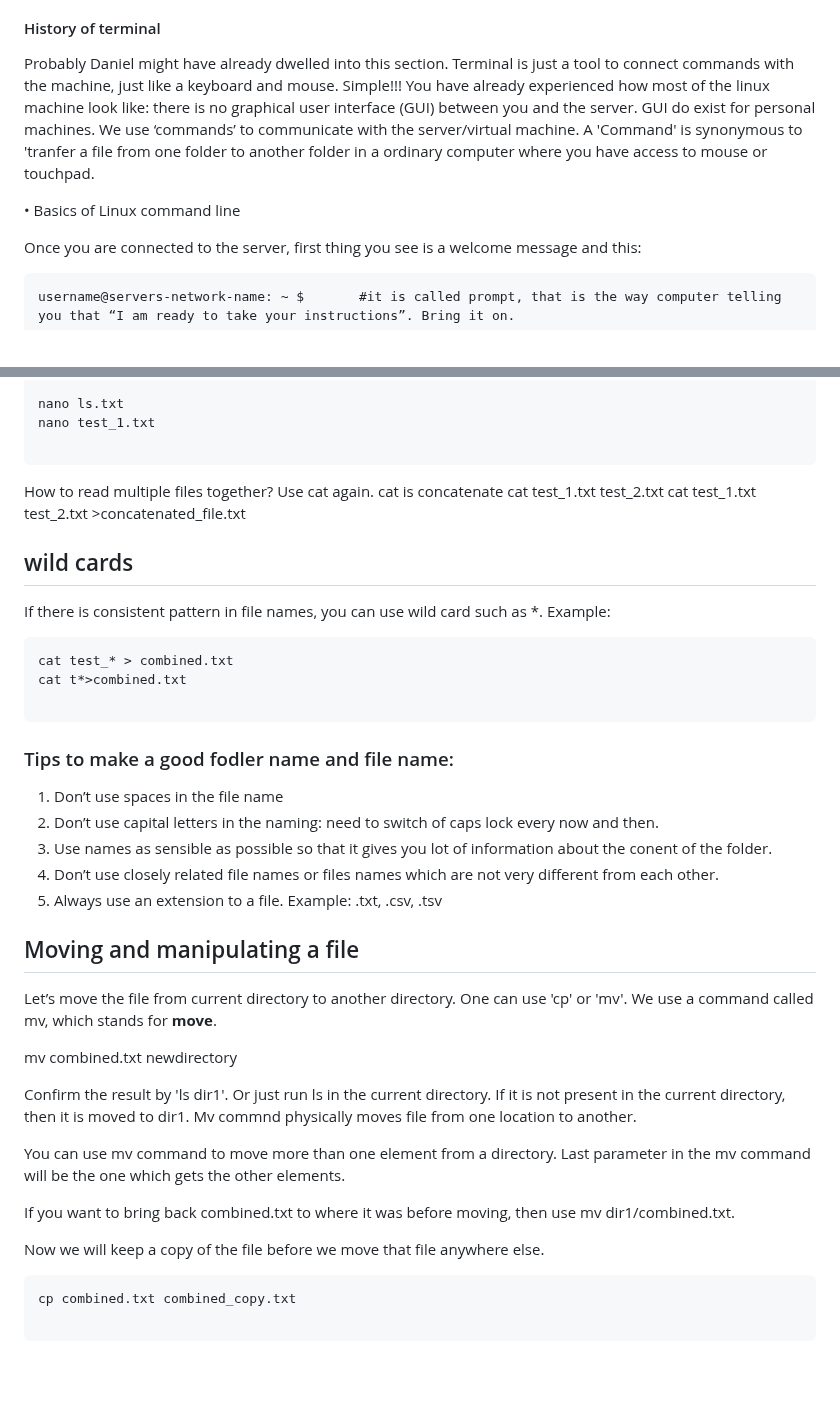
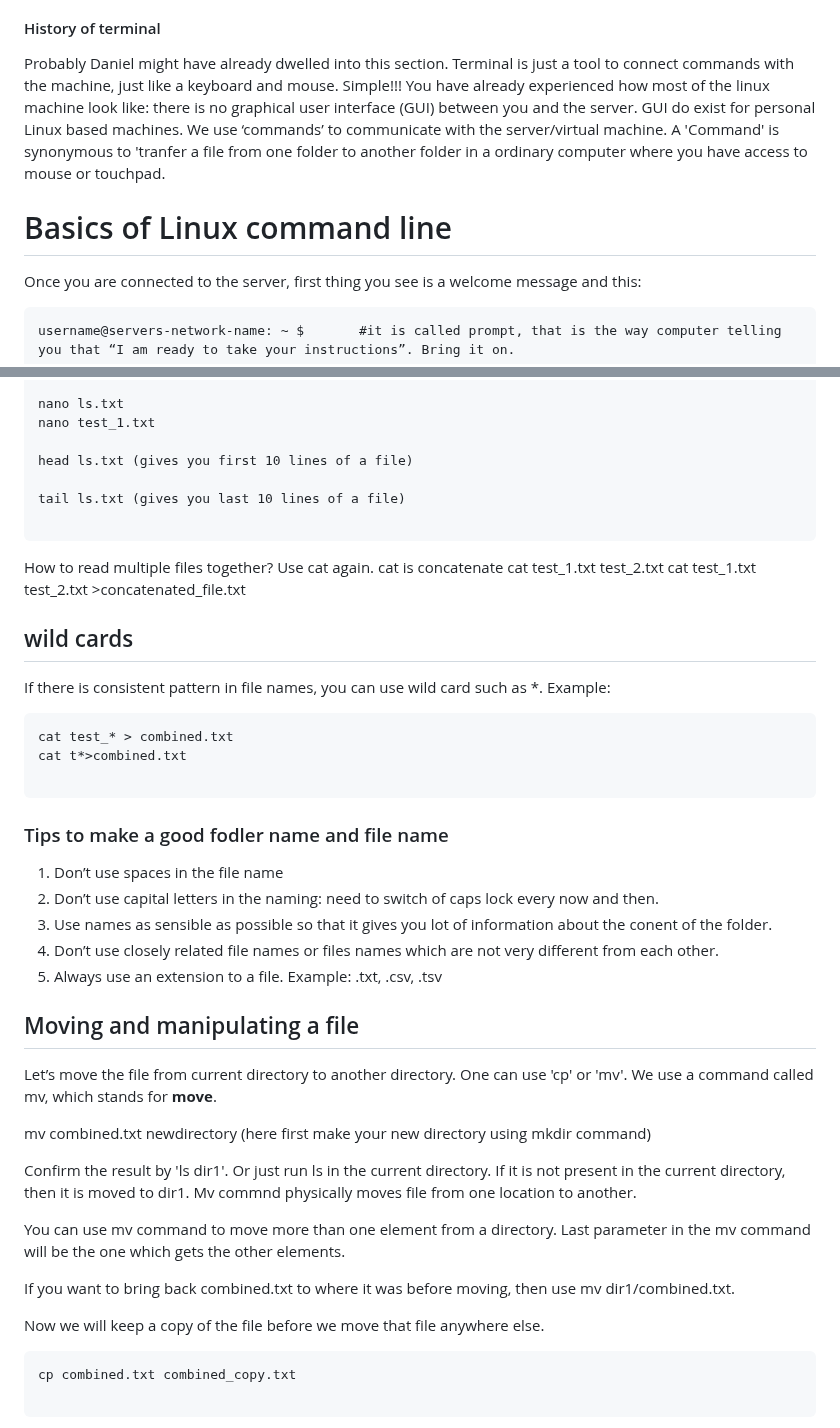
Before and after one commit to shri1984/study-images, a Markdown page: introduction_to bioinformatics.md, 2 parts joined by grey strips. GitHub-like rendering; blank space fills up the shorter version.

`````diff
--- a/introduction_to bioinformatics.md
+++ b/introduction_to bioinformatics.md
@@ -24,9 +24,9 @@ We also need to install filezilla, a file transferring system for mac and window
 
 #### History of terminal
 Probably Daniel might have already dwelled into this section.
-Terminal is just a tool to connect commands with the machine, just like a keyboard and mouse.  Simple!!! You have already experienced how most of the linux machine look like: there is no graphical user interface (GUI) between you and the server. GUI do exist for personal machines. We use ‘commands’ to communicate with the server/virtual machine. A 'Command' is synonymous to 'tranfer a file from one folder to another folder in a ordinary computer where you have access to mouse or touchpad.
+Terminal is just a tool to connect commands with the machine, just like a keyboard and mouse.  Simple!!! You have already experienced how most of the linux machine look like: there is no graphical user interface (GUI) between you and the server. GUI do exist for personal Linux based machines. We use ‘commands’ to communicate with the server/virtual machine. A 'Command' is synonymous to 'tranfer a file from one folder to another folder in a ordinary computer where you have access to mouse or touchpad.
 
-•	Basics of Linux command line
+# Basics of Linux command line
 
 Once you are connected to the server, first thing you see is a welcome message and this:
 
@@ -147,6 +152,10 @@ echo "This is a second test" > test_2.txt
 nano ls.txt
 nano test_1.txt
 
+head ls.txt (gives you first 10 lines of a file)
+
+tail ls.txt (gives you last 10 lines of a file)
+
 ````
 
 How to read multiple files together? Use cat again. cat is concatenate
@@ -154,6 +163,7 @@ cat test_1.txt test_2.txt
 cat test_1.txt test_2.txt >concatenated_file.txt
 
 ## wild cards
+
 If there is consistent pattern in file names, you can use wild card such as *.
 Example:
 
@@ -162,7 +172,8 @@ cat test_* > combined.txt
 cat t*>combined.txt
 
 ```
-### Tips to make a good fodler name and file name:
+### Tips to make a good fodler name and file name
+
 1.	Don’t use spaces in the file name
 2.	Don’t use capital letters in the naming: need to switch of caps lock every now and then.
 3.	Use names as sensible as possible so that it gives you lot of information about the conent of the folder.
@@ -170,10 +181,11 @@ cat t*>combined.txt
 5.	Always use an extension to a file. Example: .txt, .csv, .tsv
 
 ## Moving and manipulating a file
+
 Let’s move the file from current directory to another directory. One can use 'cp' or 'mv'.
 We use a command called mv, which stands for **move**.
 
-mv combined.txt newdirectory
+mv combined.txt newdirectory (here first make your new directory using mkdir command)
 
 Confirm the result by 'ls dir1'. Or just run ls in the current directory. If it is not present in the current directory, then it is moved to dir1. Mv commnd physically moves file from one location to another.
 
@@ -182,6 +194,7 @@ You can use mv command to move more than one element from a directory. Last para
 If you want to bring back combined.txt to where it was before moving, then use mv dir1/combined.txt.
 
 Now we will keep a copy of the file before we move that file anywhere else.
+
 ```
 cp combined.txt combined_copy.txt
 
`````
Also changed, not shown: other parts of introduction_to bioinformatics.md (+16 -10 lines).
